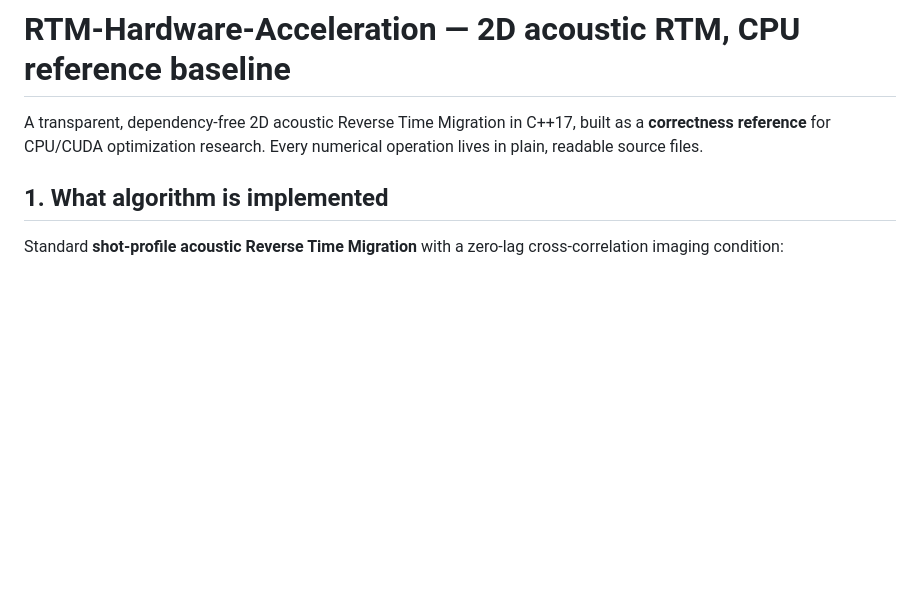
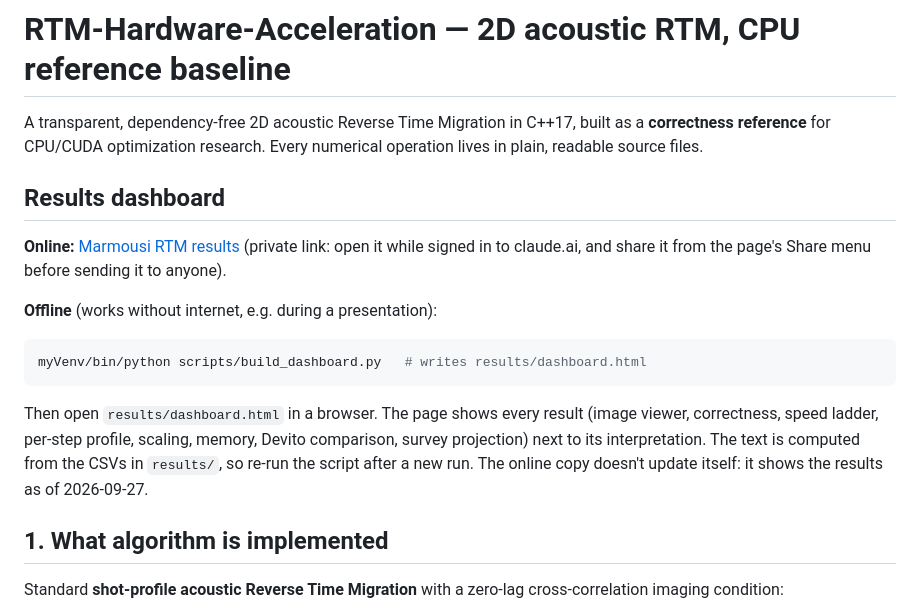
Before and after one commit to Marouane-Djabri/RTM-Acceleration, a Markdown page: README.md, the part around the change. Drawn GitHub-style; blank space fills up the shorter version.

Commit message:
README: link to the results dashboard and how to build it offline
Co-Authored-By: Marouane-Djabri <nm_djabri@esi.dz>

````diff
--- a/README.md
+++ b/README.md
@@ -3,6 +3,24 @@
 A transparent, dependency-free 2D acoustic Reverse Time Migration in C++17,
 built as a **correctness reference** for CPU/CUDA optimization research.
 Every numerical operation lives in plain, readable source files.
+
+## Results dashboard
+
+**Online:** [Marmousi RTM results](https://claude.ai/artifact/EXPpAYocEa2cRPLEZYrVio)
+(private link: open it while signed in to claude.ai, and share it from the page's
+Share menu before sending it to anyone).
+
+**Offline** (works without internet, e.g. during a presentation):
+
+```bash
+myVenv/bin/python scripts/build_dashboard.py   # writes results/dashboard.html
+```
+
+Then open `results/dashboard.html` in a browser. The page shows every result
+(image viewer, correctness, speed ladder, per-step profile, scaling, memory,
+Devito comparison, survey projection) next to its interpretation. The text is
+computed from the CSVs in `results/`, so re-run the script after a new run.
+The online copy doesn't update itself: it shows the results as of 2026-09-27.
 
 ## 1. What algorithm is implemented
 
````
